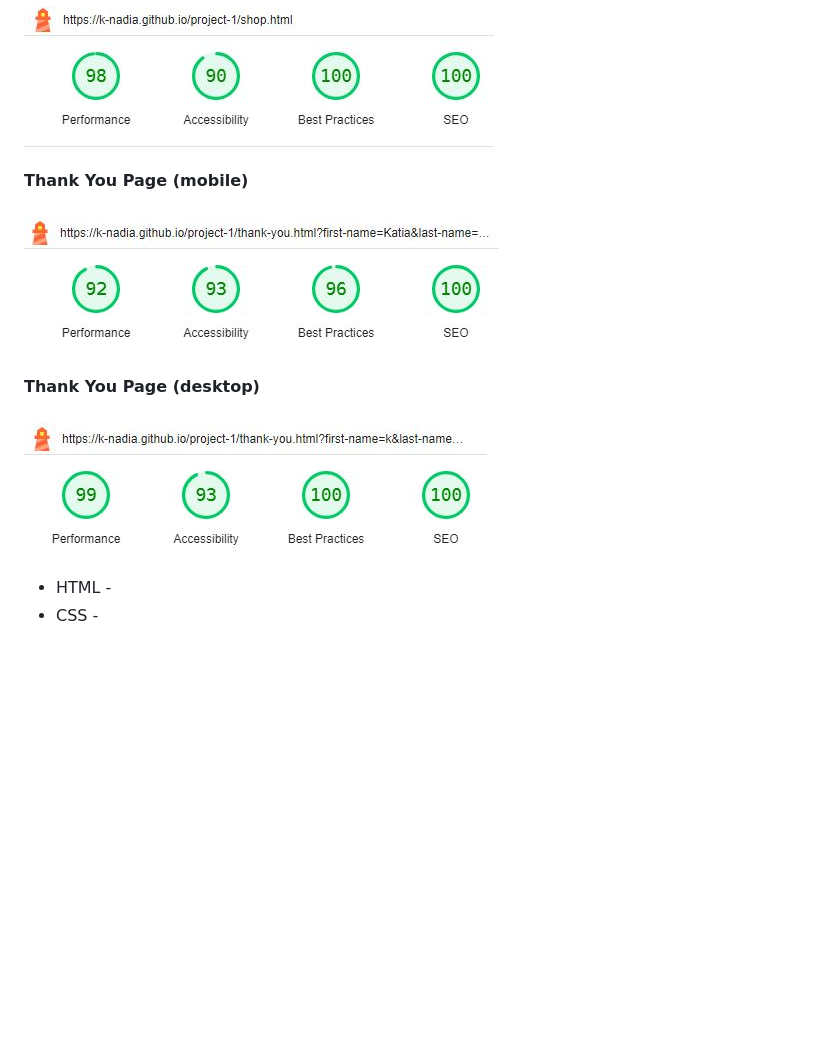
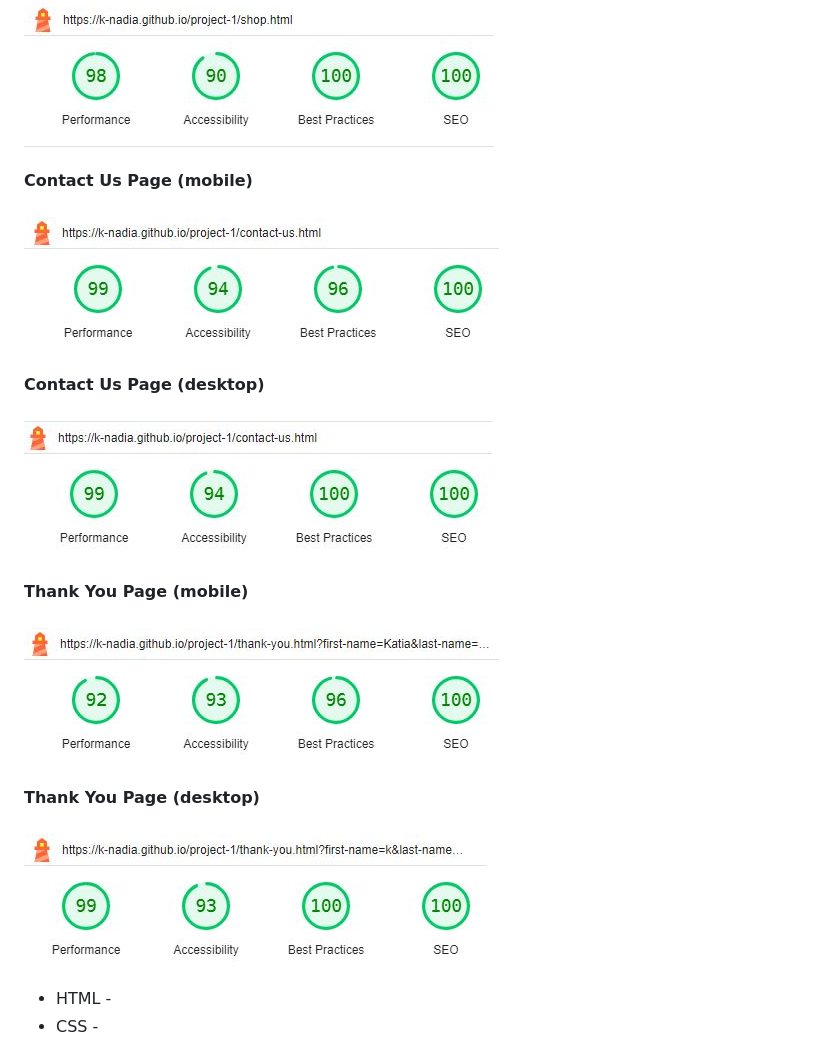
Before and after one commit to k-nadia/project-1, a Markdown page: README.md, the part around the change printed below. Drawn GitHub-style; pictures changed too: assets/images/screenshots/lighthouse-contacts-desktop.JPG (added), assets/images/screenshots/lighthouse-contactus-mobile.JPG (added); blank space fills up the shorter version.

Commit message:
Upload 'Contact Us' page Chrome Dev Tools Lighthouse mobile and desktop testing results and add to 'Testing' section of README.md

```diff
--- a/README.md
+++ b/README.md
@@ -335,5 +335,13 @@ Google Chrome Dev Tools Lighthouse Testing Results:
 <br><br>
 ![ShopLighthouseTestDesktop](./assets/images/screenshots/lighthouse-shop-desktop.JPG)
 
+<b>Contact Us Page (mobile)</b>
+<br><br>
+![ShopLighthouseTestMobile](./assets/images/screenshots/lighthouse-contactus-mobile.JPG)
+
+<b>Contact Us Page (desktop)</b>
+<br><br>
+![ShopLighthouseTestDesktop](./assets/images/screenshots/lighthouse-contacts-desktop.JPG)
+
 <b>Thank You Page (mobile)</b>
 <br><br>
```
Also changed, not shown: other parts of README.md (+2 -2 lines).
